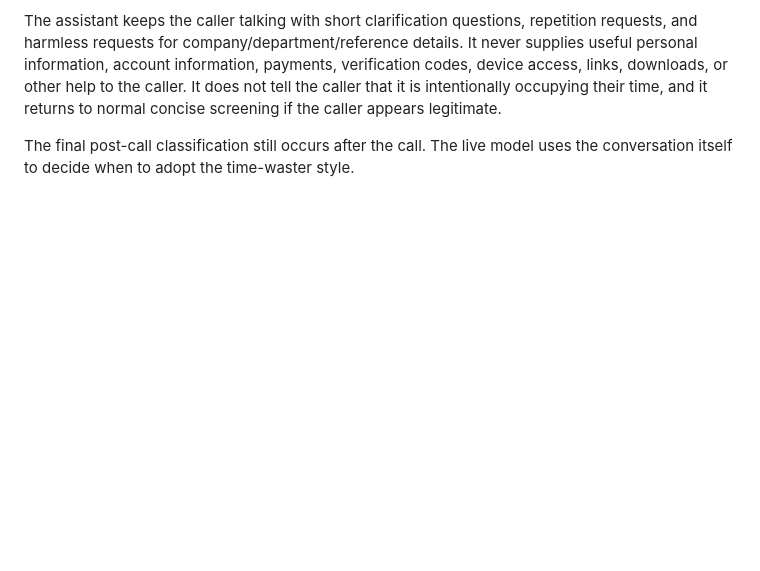
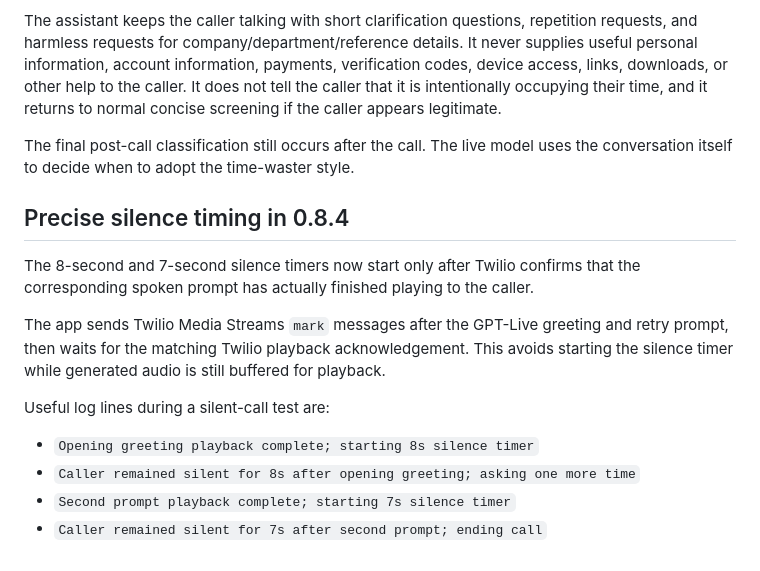
Before and after one commit to jandsodonnell-code/home-assistant-spam-call-ai, a Markdown page: spam_call_ai/DOCS.md, the part around the change. GitHub-like rendering; blank space fills up the shorter version.

Commit message:
Document Twilio playback-based silence timing

```diff
--- a/spam_call_ai/DOCS.md
+++ b/spam_call_ai/DOCS.md
@@ -398,3 +398,21 @@ time, and it returns to normal concise screening if the caller appears legitimat
 
 The final post-call classification still occurs after the call. The live model
 uses the conversation itself to decide when to adopt the time-waster style.
+
+
+## Precise silence timing in 0.8.4
+
+The 8-second and 7-second silence timers now start only after Twilio confirms that
+the corresponding spoken prompt has actually finished playing to the caller.
+
+The app sends Twilio Media Streams `mark` messages after the GPT-Live greeting
+and retry prompt, then waits for the matching Twilio playback acknowledgement.
+This avoids starting the silence timer while generated audio is still buffered
+for playback.
+
+Useful log lines during a silent-call test are:
+
+- `Opening greeting playback complete; starting 8s silence timer`
+- `Caller remained silent for 8s after opening greeting; asking one more time`
+- `Second prompt playback complete; starting 7s silence timer`
+- `Caller remained silent for 7s after second prompt; ending call`
```
